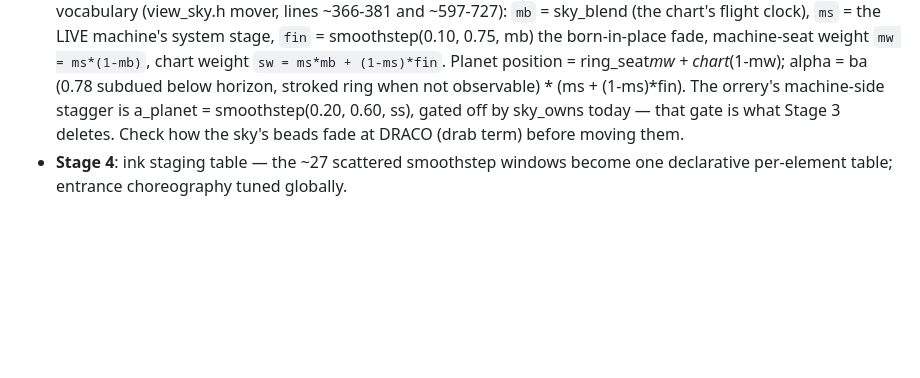
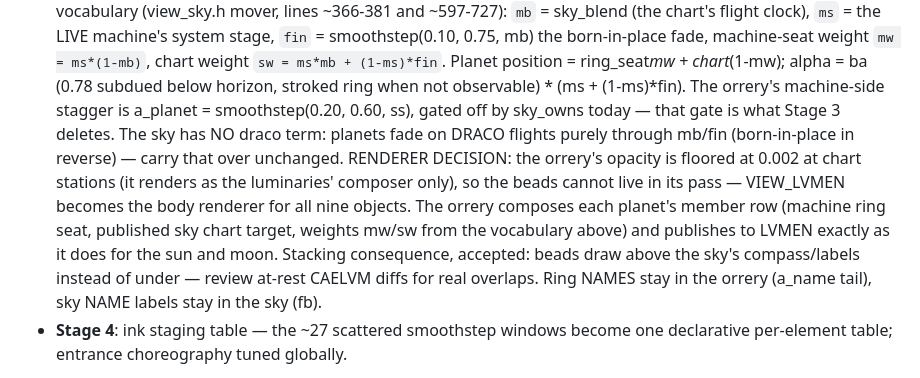
Before and after one commit to vesabios/tempus2, a Markdown page: docs/TRANSITIONS.md, the part around the change. Rendered like a GitHub page; blank space fills up the shorter version.

Commit message:
Stage 3 renderer decision: VIEW_LVMEN becomes the body renderer
Co-Authored-By: Claude Fable 5 <noreply@anthropic.com>

```diff
--- a/docs/TRANSITIONS.md
+++ b/docs/TRANSITIONS.md
@@ -105,8 +105,19 @@ never need to be.
   chart*(1-mw); alpha = ba (0.78 subdued below horizon, stroked ring
   when not observable) * (ms + (1-ms)*fin). The orrery's machine-side
   stagger is a_planet = smoothstep(0.20, 0.60, ss), gated off by
-  sky_owns today — that gate is what Stage 3 deletes. Check how the
-  sky's beads fade at DRACO (drab term) before moving them.
+  sky_owns today — that gate is what Stage 3 deletes. The sky has NO
+  draco term: planets fade on DRACO flights purely through mb/fin
+  (born-in-place in reverse) — carry that over unchanged. RENDERER
+  DECISION: the orrery's opacity is floored at 0.002 at chart
+  stations (it renders as the luminaries' composer only), so the
+  beads cannot live in its pass — VIEW_LVMEN becomes the body
+  renderer for all nine objects. The orrery composes each planet's
+  member row (machine ring seat, published sky chart target, weights
+  mw/sw from the vocabulary above) and publishes to LVMEN exactly as
+  it does for the sun and moon. Stacking consequence, accepted:
+  beads draw above the sky's compass/labels instead of under —
+  review at-rest CAELVM diffs for real overlaps. Ring NAMES stay in
+  the orrery (a_name tail), sky NAME labels stay in the sky (fb).
 - **Stage 4**: ink staging table — the ~27 scattered smoothstep
   windows become one declarative per-element table; entrance
   choreography tuned globally.
```
